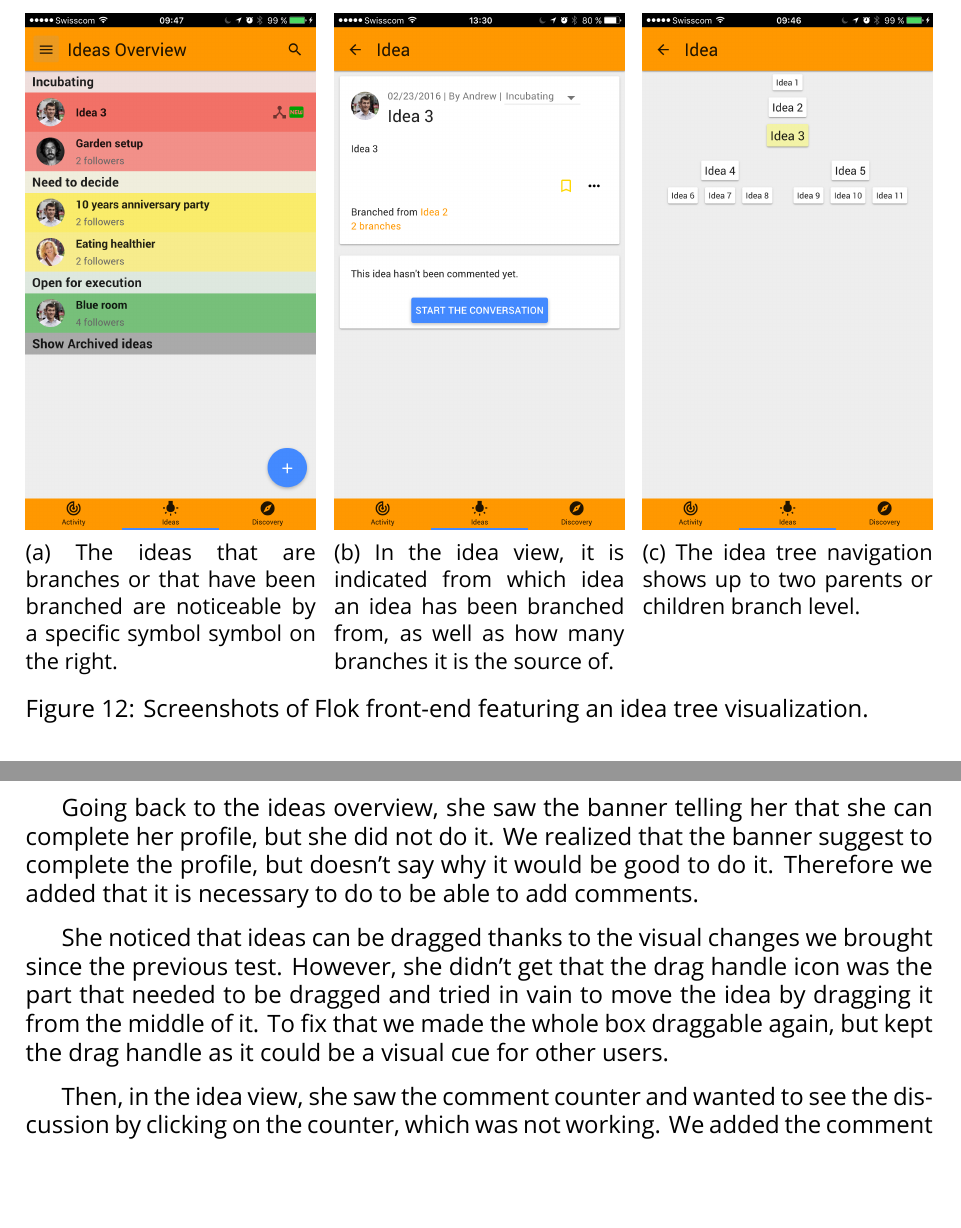
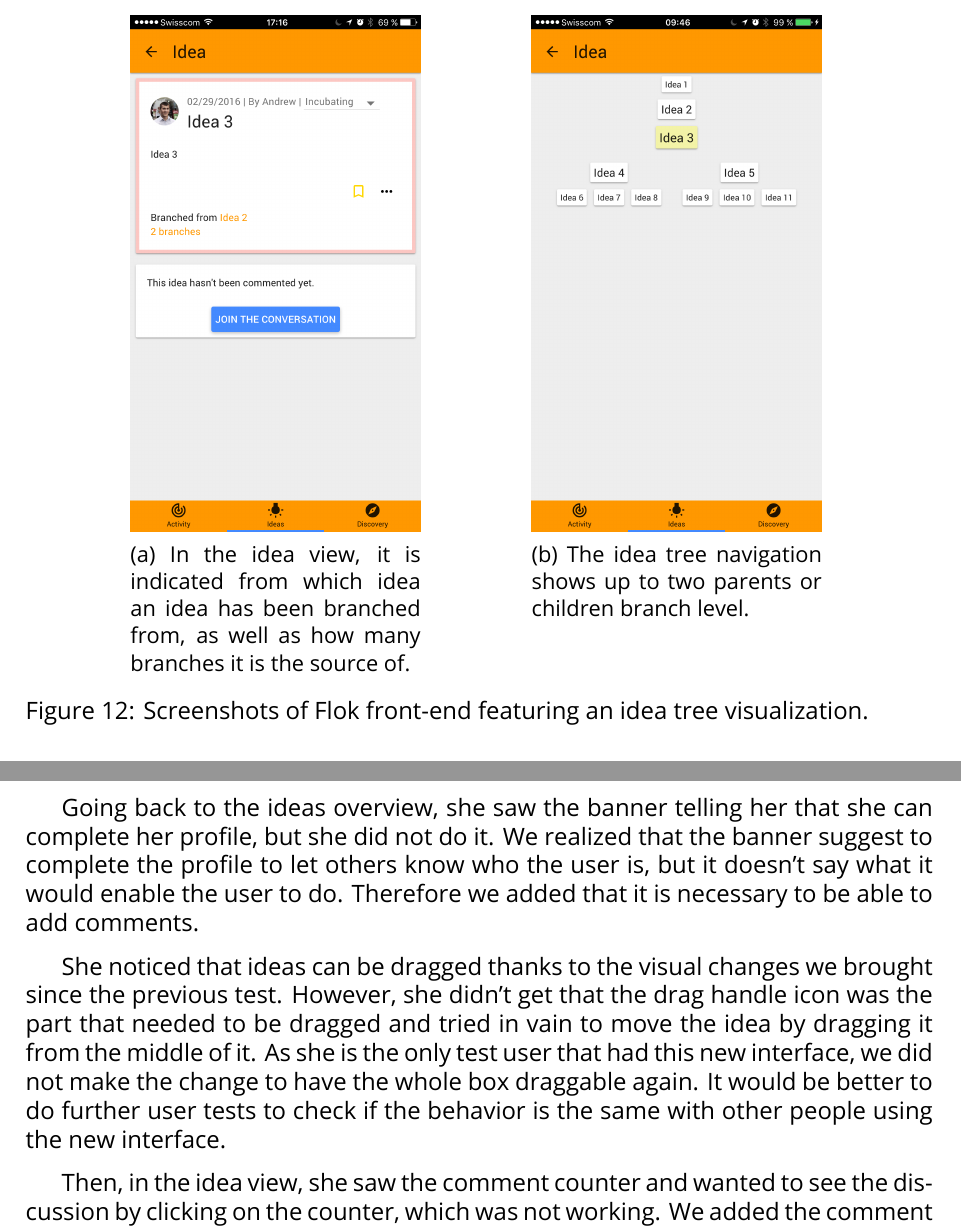
Before and after one commit to davidsandoz/master-thesis, a LaTeX paper (main.tex): two parts of pages 20 and 27 of 29, joined at a grey line, cut so that both start at the same text, the shorter picture padded with empty space. Compiled offline with LuaLaTeX; a missing font is replaced by an installed copy or a similar font.

Commit message:
Updated screenshots and last test session text

```diff
--- a/main.tex
+++ b/main.tex
@@ -480,11 +479,6 @@ We can also get there by clicking on the number of branches from the view of an
 
 \begin{figure}[!htb]
-    \centering
-    \begin{subfigure}[t]{.32\textwidth}
-        \includegraphics[width=\textwidth]{images/branches_ideasOverview.png}
-        \caption{The ideas that are branches or that have been branched are noticeable by a specific symbol symbol on the right.}
-    \end{subfigure}
-    \hfill
+    \null\hfill
     \begin{subfigure}[t]{.32\textwidth}
         \includegraphics[width=\textwidth]{images/branches_idea.png}
         \caption{In the idea view, it is indicated from which idea an idea has been branched from, as well as how many branches it is the source of.}
@@ -494,6 +488,7 @@ We can also get there by clicking on the number of branches from the view of an
         \includegraphics[width=\textwidth]{images/branches_navigation.png}
         \caption{The idea tree navigation shows up to two parents or children branch level.}
     \end{subfigure}
+    \hfill\null
     \caption{Screenshots of Flok front-end featuring an idea tree visualization.}
     \label{fig.branches}
 \end{figure}
@@ -774,12 +769,13 @@ In the idea view, she noticed that she can change the classification of the idea
 She clicked on the button to bookmark the idea, which she immediately understood thanks to the small notification we implemented between the previous test and this one.
 
 Going back to the ideas overview, she saw the banner telling her that she can complete her profile, but she did not do it.
-We realized that the banner suggest to complete the profile, but doesn't say why it would be good to do it.
-Therefore we added that it is necessary to do to be able to add comments.
+We realized that the banner suggest to complete the profile to let others know who the user is, but it doesn't say what it would enable the user to do.
+Therefore we added that it is necessary to be able to add comments.
 
 She noticed that ideas can be dragged thanks to the visual changes we brought since the previous test.
 However, she didn't get that the drag handle icon was the part that needed to be dragged and tried in vain to move the idea by dragging it from the middle of it.
-To fix that we made the whole box draggable again, but kept the drag handle as it could be a visual cue for other users.
+As she is the only test user that had this new interface, we did not make the change to have the whole box draggable again.
+It would be better to do further user tests to check if the behavior is the same with other people using the new interface.
 
 Then, in the idea view, she saw the comment counter and wanted to see the discussion by clicking on the counter, which was not working.
 We added the comment counter after the previous user test and it didn't seem to have any issue visually, but we didn't really test the usability in this short period of time.
```
Also changed, not shown: images/activity.png, images/branches_idea.png, images/branches_ideasOverview.png (deleted), images/classificationDragAndDrop.png, images/classificationSelect_selected.png, images/classificationSelect_selecting.png, images/commentView.png (added), images/erDiagram.pdf, images/idea.png, images/ideaDiscussion.png, images/messageView.png (deleted), main.tex (11 more changed lines).
